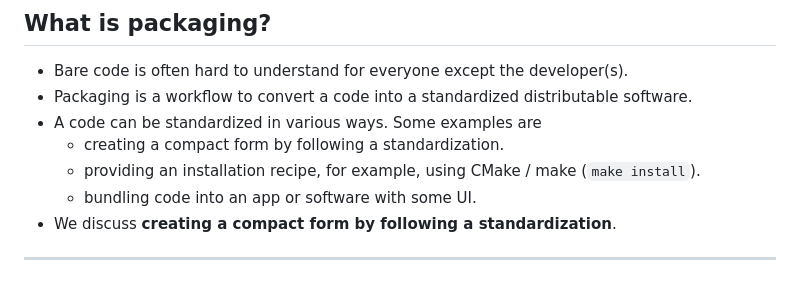
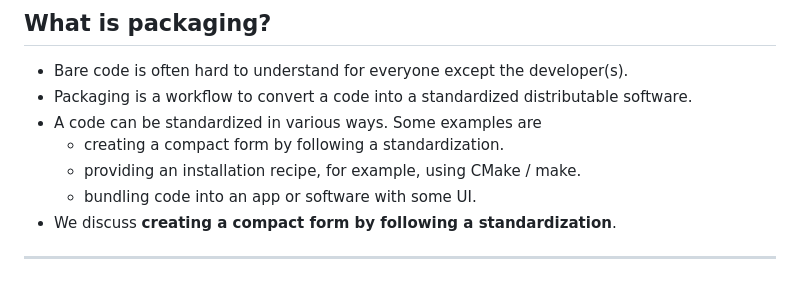
Before and after one commit to RSE-102/Lecture-Material, a Markdown page: 03_packaging/intro_slides.md, the part around the change. Drawn GitHub-style.

```diff
--- a/03_packaging/intro_slides.md
+++ b/03_packaging/intro_slides.md
@@ -41,7 +41,7 @@ slideOptions:
 - Packaging is a workflow to convert a code into a standardized distributable software.
 - A code can be standardized in various ways. Some examples are
     - creating a compact form by following a standardization.
-    - providing an installation recipe, for example, using CMake / make (`make install`).
+    - providing an installation recipe, for example, using CMake / make.
     - bundling code into an app or software with some UI.
 - We discuss **creating a compact form by following a standardization**.
 
```
Also changed, not shown: 03_packaging/pypi_slides.md (+0 -2 lines).
